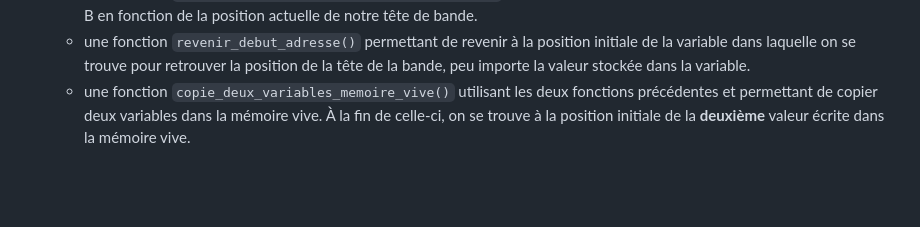
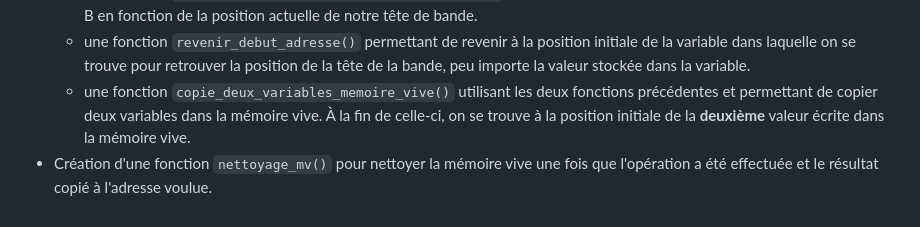
Before and after one commit to Araule/M2S1_Projet_MTdV2023, a Markdown page: agathe.md, the part around the change. GitHub-like rendering; blank space fills up the shorter version.

Commit message:
màj journal de bord

```diff
--- a/agathe.md
+++ b/agathe.md
@@ -32,3 +32,4 @@ Journée de travail en groupe
 	- une fonction `copie_variable(adresse_A, adresse_B, pos)` permettant de copier le contenu d'une adresse A à l'adresse B en fonction de la position actuelle de notre tête de bande.
 	- une fonction `revenir_debut_adresse()` permettant de revenir à la position initiale de la variable dans laquelle on se trouve pour retrouver la position de la tête de la bande, peu importe la valeur stockée dans la variable.
 	- une fonction `copie_deux_variables_memoire_vive()` utilisant les deux fonctions précédentes et permettant de copier deux variables dans la mémoire vive. À la fin de celle-ci, on se trouve à la position initiale de la **deuxième** valeur écrite dans la mémoire vive.
+- Création d'une fonction `nettoyage_mv()` pour nettoyer la mémoire vive une fois que l'opération a été effectuée et le résultat copié à l'adresse voulue.
```
